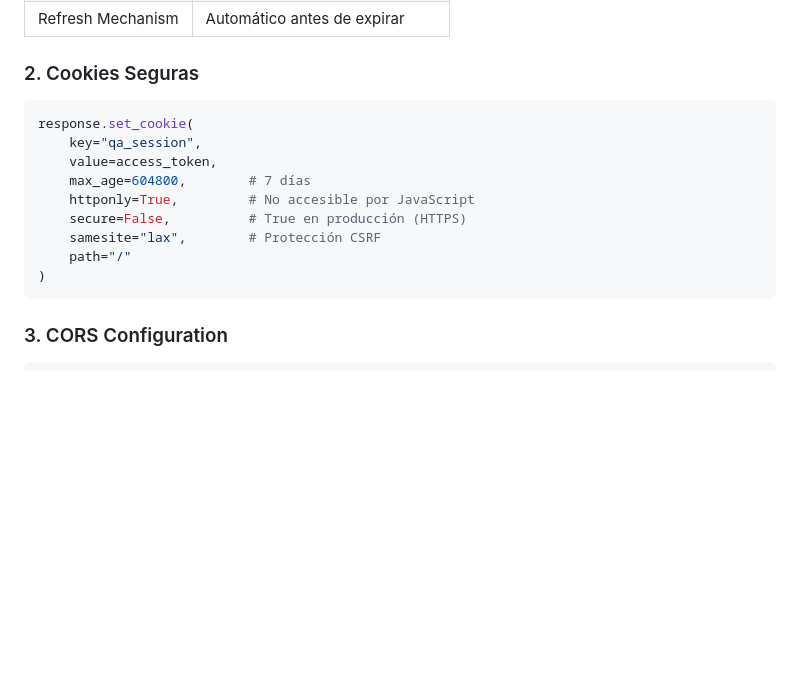
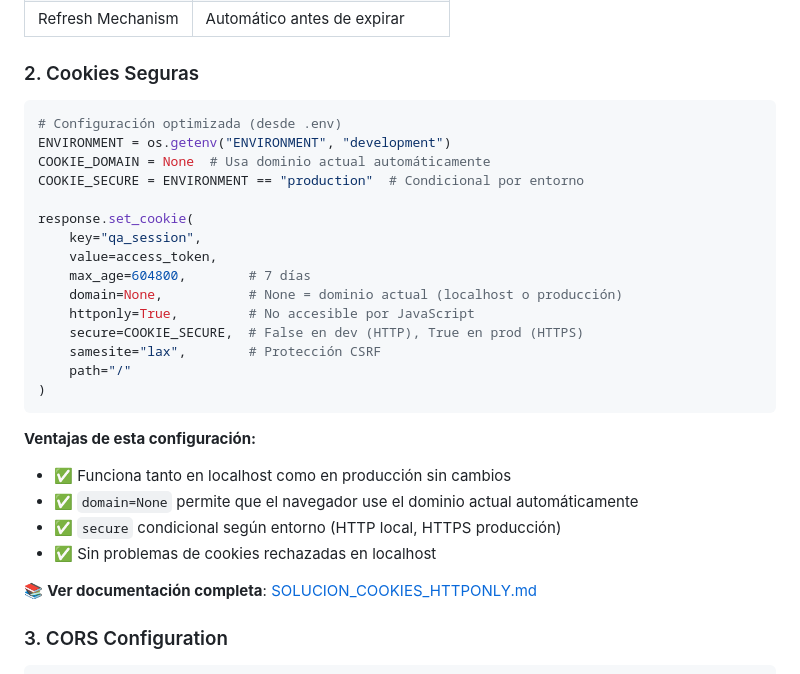
Before and after one commit to FARLEY-PIEDRAHITA-OROZCO/master-path, a Markdown page: guides/DOCS_ARQUITECTURA.md, the part around the change. Drawn GitHub-style; blank space fills up the shorter version.

Commit message:
auto-commit for 8d9f9a0f-b22c-40c5-99fa-adf852437a21

````diff
--- a/guides/DOCS_ARQUITECTURA.md
+++ b/guides/DOCS_ARQUITECTURA.md
@@ -660,16 +660,30 @@ function redirectToLogin() {
 ### 2. Cookies Seguras
 
 ```python
+# Configuración optimizada (desde .env)
+ENVIRONMENT = os.getenv("ENVIRONMENT", "development")
+COOKIE_DOMAIN = None  # Usa dominio actual automáticamente
+COOKIE_SECURE = ENVIRONMENT == "production"  # Condicional por entorno
+
 response.set_cookie(
     key="qa_session",
     value=access_token,
     max_age=604800,        # 7 días
+    domain=None,           # None = dominio actual (localhost o producción)
     httponly=True,         # No accesible por JavaScript
-    secure=False,          # True en producción (HTTPS)
+    secure=COOKIE_SECURE,  # False en dev (HTTP), True en prod (HTTPS)
     samesite="lax",        # Protección CSRF
     path="/"
 )
 ```
+
+**Ventajas de esta configuración:**
+- ✅ Funciona tanto en localhost como en producción sin cambios
+- ✅ `domain=None` permite que el navegador use el dominio actual automáticamente
+- ✅ `secure` condicional según entorno (HTTP local, HTTPS producción)
+- ✅ Sin problemas de cookies rechazadas en localhost
+
+📚 **Ver documentación completa**: [SOLUCION_COOKIES_HTTPONLY.md](../SOLUCION_COOKIES_HTTPONLY.md)
 
 ### 3. CORS Configuration
 
````
